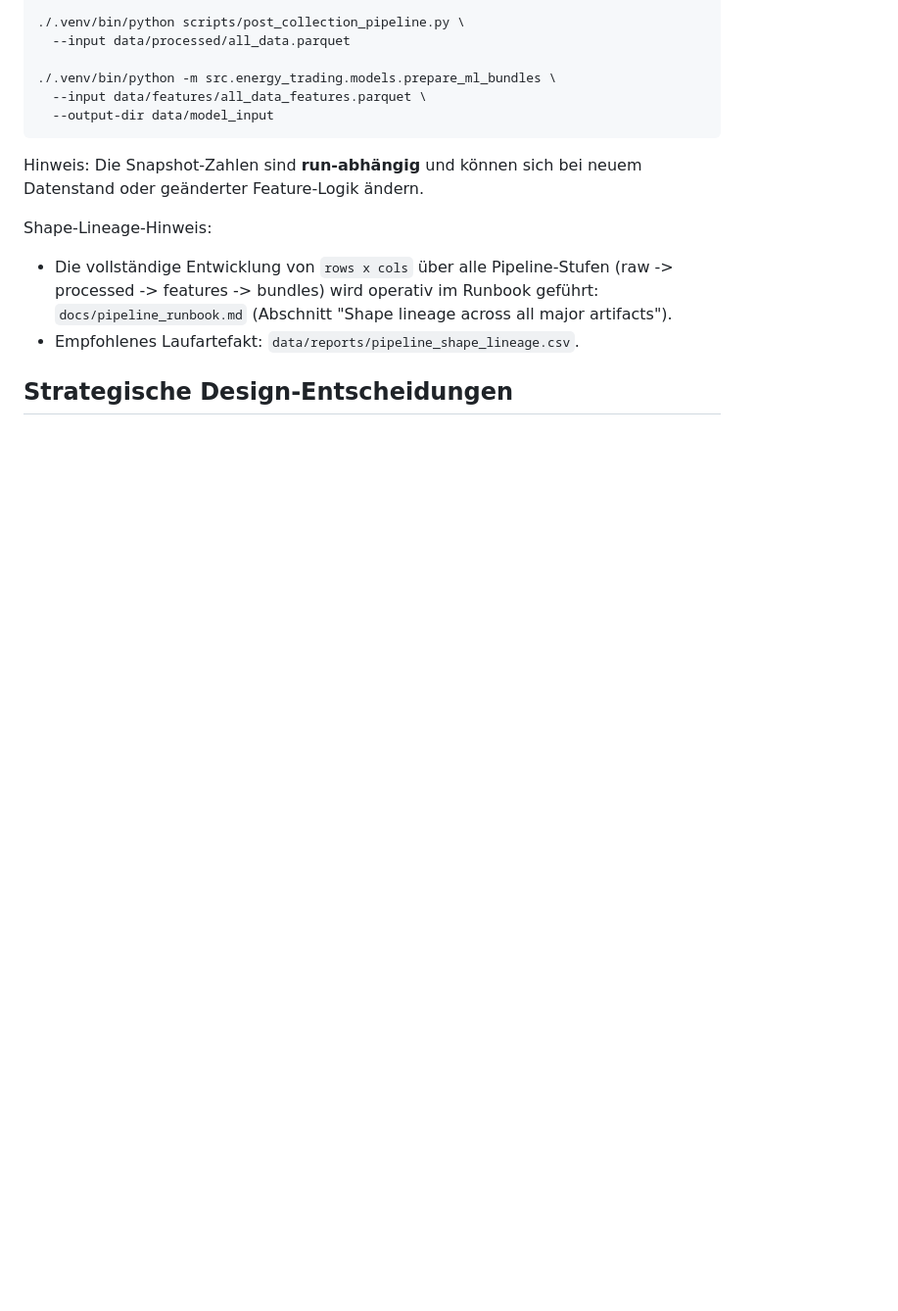
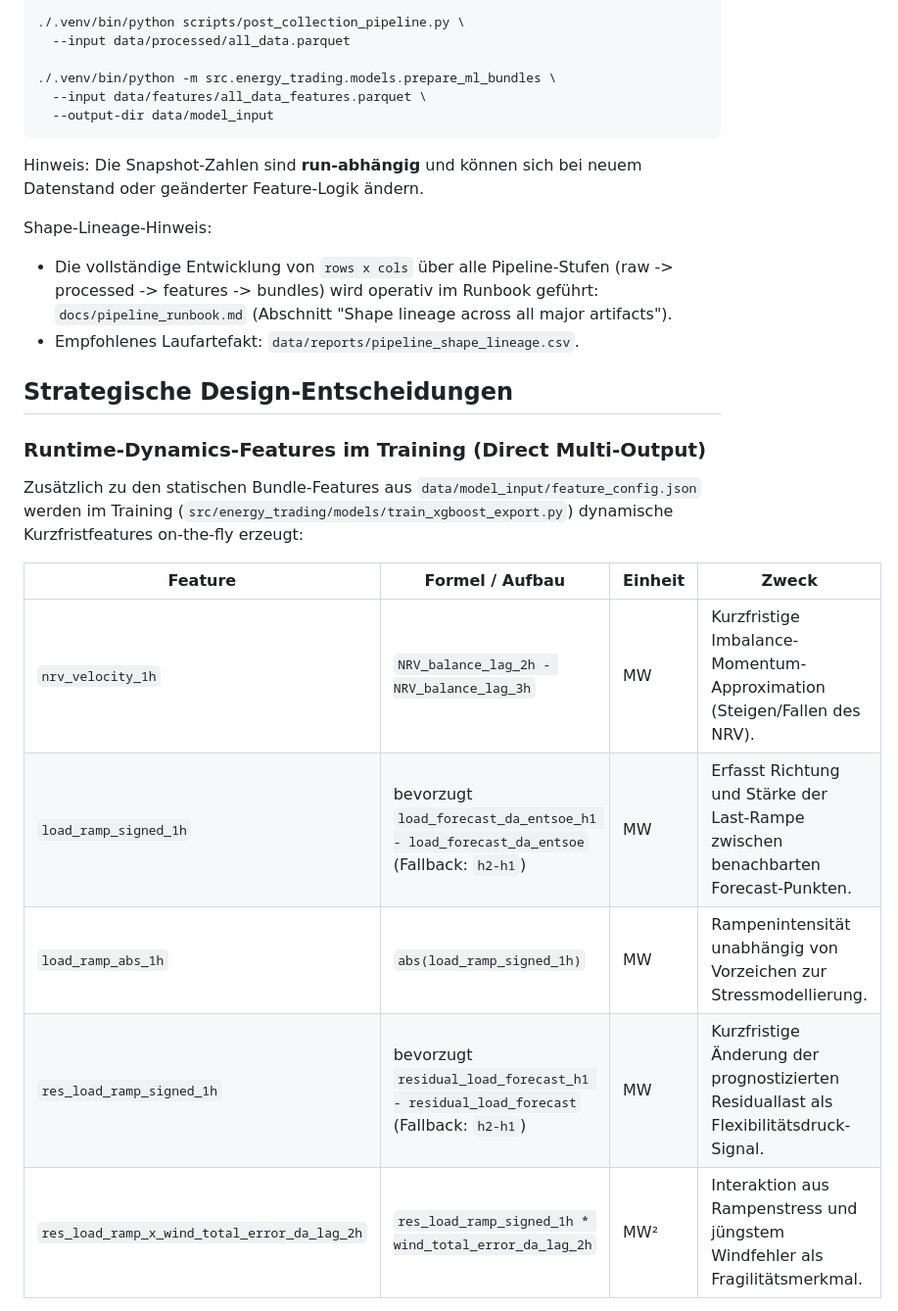
Before and after one commit to lgiesen/energy_trading, a Markdown page: docs/features_documentation.md, the part around one of its changes. Shown at 98% size. Drawn GitHub-style; blank space fills up the shorter version.

```diff
--- a/docs/features_documentation.md
+++ b/docs/features_documentation.md
@@ -56,3 +56,19 @@ Shape-Lineage-Hinweis:
 - Empfohlenes Laufartefakt: `data/reports/pipeline_shape_lineage.csv`.
 
 ## Strategische Design-Entscheidungen
+
+### Runtime-Dynamics-Features im Training (Direct Multi-Output)
+
+Zusätzlich zu den statischen Bundle-Features aus
+`data/model_input/feature_config.json` werden im Training
+(`src/energy_trading/models/train_xgboost_export.py`) dynamische
+Kurzfristfeatures on-the-fly erzeugt:
+
+| Feature | Formel / Aufbau | Einheit | Zweck |
+| --- | --- | --- | --- |
+| `nrv_velocity_1h` | `NRV_balance_lag_2h - NRV_balance_lag_3h` | MW | Kurzfristige Imbalance-Momentum-Approximation (Steigen/Fallen des NRV). |
+| `load_ramp_signed_1h` | bevorzugt `load_forecast_da_entsoe_h1 - load_forecast_da_entsoe` (Fallback: `h2-h1`) | MW | Erfasst Richtung und Stärke der Last-Rampe zwischen benachbarten Forecast-Punkten. |
+| `load_ramp_abs_1h` | `abs(load_ramp_signed_1h)` | MW | Rampenintensität unabhängig von Vorzeichen zur Stressmodellierung. |
+| `res_load_ramp_signed_1h` | bevorzugt `residual_load_forecast_h1 - residual_load_forecast` (Fallback: `h2-h1`) | MW | Kurzfristige Änderung der prognostizierten Residuallast als Flexibilitätsdruck-Signal. |
+| `res_load_ramp_x_wind_total_error_da_lag_2h` | `res_load_ramp_signed_1h * wind_total_error_da_lag_2h` | MW² | Interaktion aus Rampenstress und jüngstem Windfehler als Fragilitätsmerkmal. |
+
```
Also changed, not shown: other parts of docs/features_documentation.md (+31 -0 lines).
